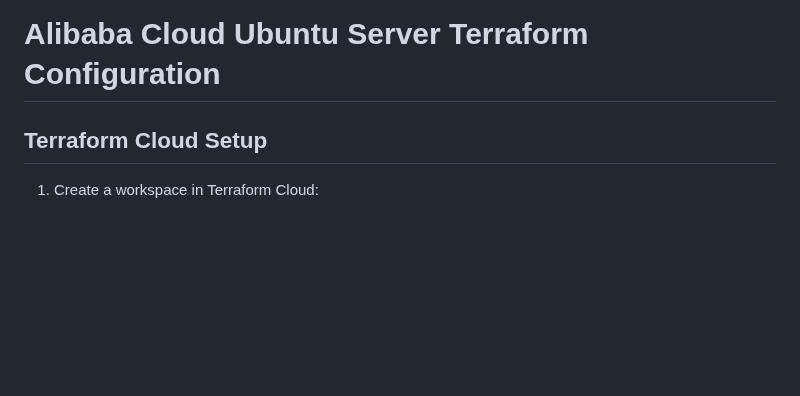
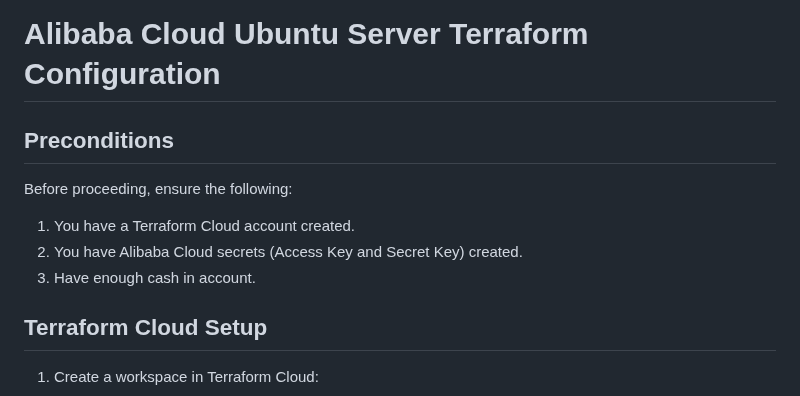
Before and after one commit to greatbody/EasyTier-deploy, a Markdown page: aliyun/README.md, the part around the change. Drawn GitHub-style; blank space fills up the shorter version.

Commit message:
Add preconditions section to README.md for Alibaba Cloud Terraform setup, outlining necessary requirements before proceeding.

```diff
--- a/aliyun/README.md
+++ b/aliyun/README.md
@@ -1,4 +1,11 @@
 # Alibaba Cloud Ubuntu Server Terraform Configuration
+
+## Preconditions
+
+Before proceeding, ensure the following:
+1. You have a Terraform Cloud account created.
+2. You have Alibaba Cloud secrets (Access Key and Secret Key) created.
+3. Have enough cash in account.
 
 ## Terraform Cloud Setup
 
```
